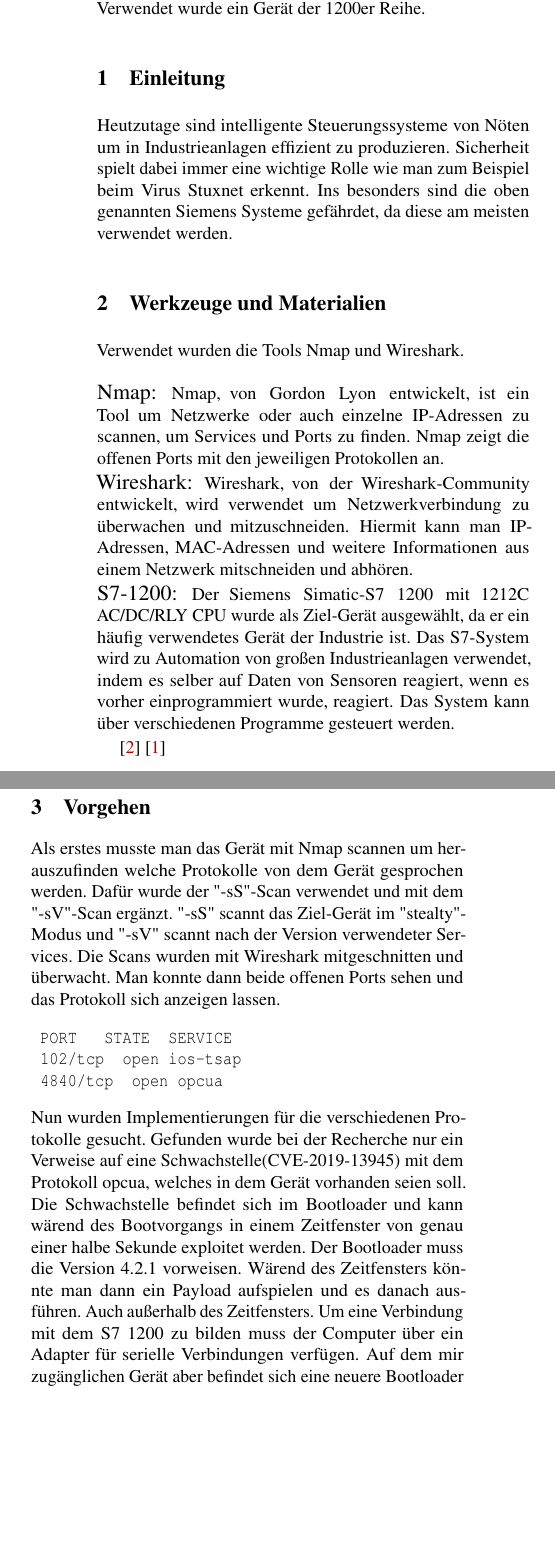
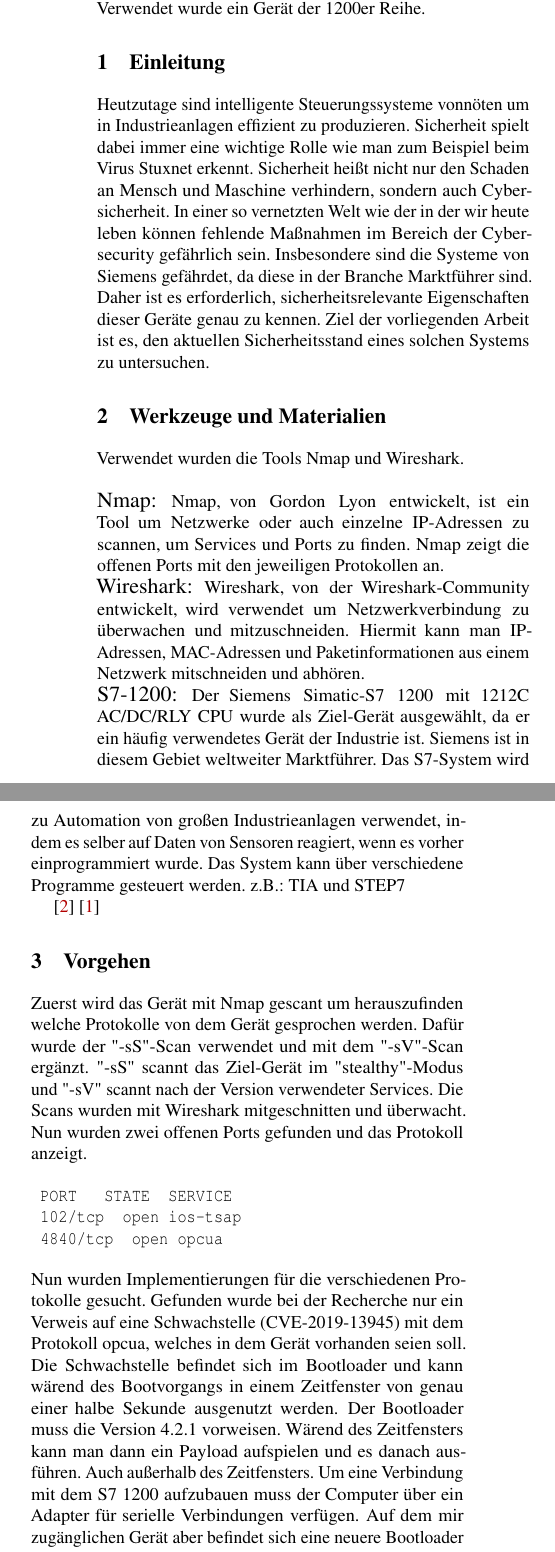
Before and after one commit to KMX5/SiemensS7Paper, a LaTeX paper (SiemensS71200Paper.tex): two parts of the columns of page 1 of 2, joined at a grey line, cut so that both start at the same text, the shorter picture padded with empty space. Compiled offline with pdfLaTeX; a LaTeX package or settings file that is missing is left out.

Commit message:
Alpha Version 0.1

```diff
--- a/SiemensS71200Paper.tex
+++ b/SiemensS71200Paper.tex
@@ -116,9 +116,12 @@
 \section{Einleitung}
 %-------------------------------------------------------------------------------
 
-Heutzutage sind intelligente Steuerungssysteme von Nöten um in Industrieanlagen effizient zu produzieren.
+Heutzutage sind intelligente Steuerungssysteme vonnöten um in Industrieanlagen effizient zu produzieren.
 Sicherheit spielt dabei immer eine wichtige Rolle wie man zum Beispiel beim Virus Stuxnet erkennt.
-Ins besonders sind die oben genannten Siemens Systeme gefährdet, da diese am meisten verwendet werden.
+Sicherheit heißt nicht nur den Schaden an Mensch und Maschine verhindern, sondern auch Cybersicherheit.
+In einer so vernetzten Welt wie der in der wir heute leben können fehlende Maßnahmen im Bereich der Cybersecurity gefährlich sein.
+Insbesondere sind die Systeme von Siemens gefährdet, da diese in der Branche Marktführer sind.
+Daher ist es erforderlich, sicherheitsrelevante Eigenschaften dieser Geräte genau zu kennen. Ziel der vorliegenden Arbeit ist es, den aktuellen Sicherheitsstand eines solchen Systems zu untersuchen.
 
 %-------------------------------------------------------------------------------
 \section{Werkzeuge und Materialien}
@@ -130,11 +133,12 @@
 Nmap zeigt die offenen Ports mit den jeweiligen Protokollen an.
 
 \noindent{\large Wireshark:} Wireshark, von der Wireshark-Community entwickelt, wird verwendet um Netzwerkverbindung zu überwachen und mitzuschneiden.
- Hiermit kann man IP-Adressen, MAC-Adressen und weitere Informationen aus einem Netzwerk mitschneiden und abhören.
+ Hiermit kann man IP-Adressen, MAC-Adressen und Paketinformationen aus einem Netzwerk mitschneiden und abhören.
 
 \noindent{\large S7-1200:} Der Siemens Simatic-S7 1200 mit 1212C AC/DC/RLY CPU wurde als Ziel-Gerät ausgewählt, da er ein häufig verwendetes Gerät der Industrie ist.
-Das S7-System wird zu Automation von großen Industrieanlagen verwendet, indem es selber auf Daten von Sensoren reagiert, wenn es vorher einprogrammiert wurde, reagiert.
-Das System kann über verschiedenen Programme gesteuert werden.
+Siemens ist in diesem Gebiet weltweiter Marktführer.
+Das S7-System wird zu Automation von großen Industrieanlagen verwendet, indem es selber auf Daten von Sensoren reagiert, wenn es vorher einprogrammiert wurde.
+Das System kann über verschiedene Programme gesteuert werden. z.B.: TIA und STEP7
 
 
 
@@ -149,10 +153,10 @@
 \section{Vorgehen}
 \label{sec:figs}
 %-------------------------------------------------------------------------------
-Als erstes musste man das Gerät mit Nmap scannen um herauszufinden welche Protokolle von dem Gerät gesprochen werden.
+Zuerst wird das Gerät mit Nmap gescant um herauszufinden welche Protokolle von dem Gerät gesprochen werden.
 Dafür wurde der "-sS"-Scan verwendet und mit dem "-sV"-Scan ergänzt.
-"-sS" scannt das Ziel-Gerät im "stealty"-Modus und "-sV" scannt nach der Version verwendeter Services.
-Die Scans wurden mit Wireshark mitgeschnitten und überwacht. Man konnte dann beide offenen Ports sehen und das Protokoll sich anzeigen lassen.
+"-sS" scannt das Ziel-Gerät im "stealthy"-Modus und "-sV" scannt nach der Version verwendeter Services.
+Die Scans wurden mit Wireshark mitgeschnitten und überwacht. Nun wurden zwei offenen Ports gefunden und das Protokoll anzeigt.
 
 \begin{verbatim}
 	PORT 		STATE 	SERVICE
@@ -187,11 +191,11 @@
 
 
 \noindent Nun wurden Implementierungen für die verschiedenen Protokolle gesucht.
-Gefunden wurde bei der Recherche nur ein Verweise auf eine Schwachstelle(CVE-2019-13945) mit dem Protokoll opcua, welches in dem Gerät vorhanden seien soll.
+Gefunden wurde bei der Recherche nur ein Verweis auf eine Schwachstelle (CVE-2019-13945) mit dem Protokoll opcua, welches in dem Gerät vorhanden seien soll.
 Die Schwachstelle befindet sich im Bootloader und kann wärend des Bootvorgangs in einem Zeitfenster von genau einer halbe Sekunde
-exploitet werden. Der Bootloader muss die Version 4.2.1 vorweisen. Wärend des Zeitfensters könnte man dann ein Payload aufspielen und es danach ausführen.
+ausgenutzt werden. Der Bootloader muss die Version 4.2.1 vorweisen. Wärend des Zeitfensters kann man dann ein Payload aufspielen und es danach ausführen.
 Auch außerhalb des Zeitfensters.
-Um eine Verbindung mit dem S7 1200 zu bilden muss der Computer über ein Adapter für serielle Verbindungen verfügen.
+Um eine Verbindung mit dem S7 1200 aufzubauen muss der Computer über ein Adapter für serielle Verbindungen verfügen.
 Auf dem mir zugänglichen Gerät aber befindet sich eine neuere Bootloader Version, in der der Exploit nicht mehr vorhanden ist.
 Auf verschiedenen Websites ist kein Verweis auf das Erscheinungsdatum verschiedener Bootloaderversionen. Einzig die Firmware wird aufgeführt,
 jedoch ohne Erscheinungsdaten.\\
@@ -211,4 +215,3 @@
 %\end{description}
 
 
-\subsection{Schlussfolgerung}
```
Also changed, not shown: SiemensS71200Paper.tex (5 more changed lines).
